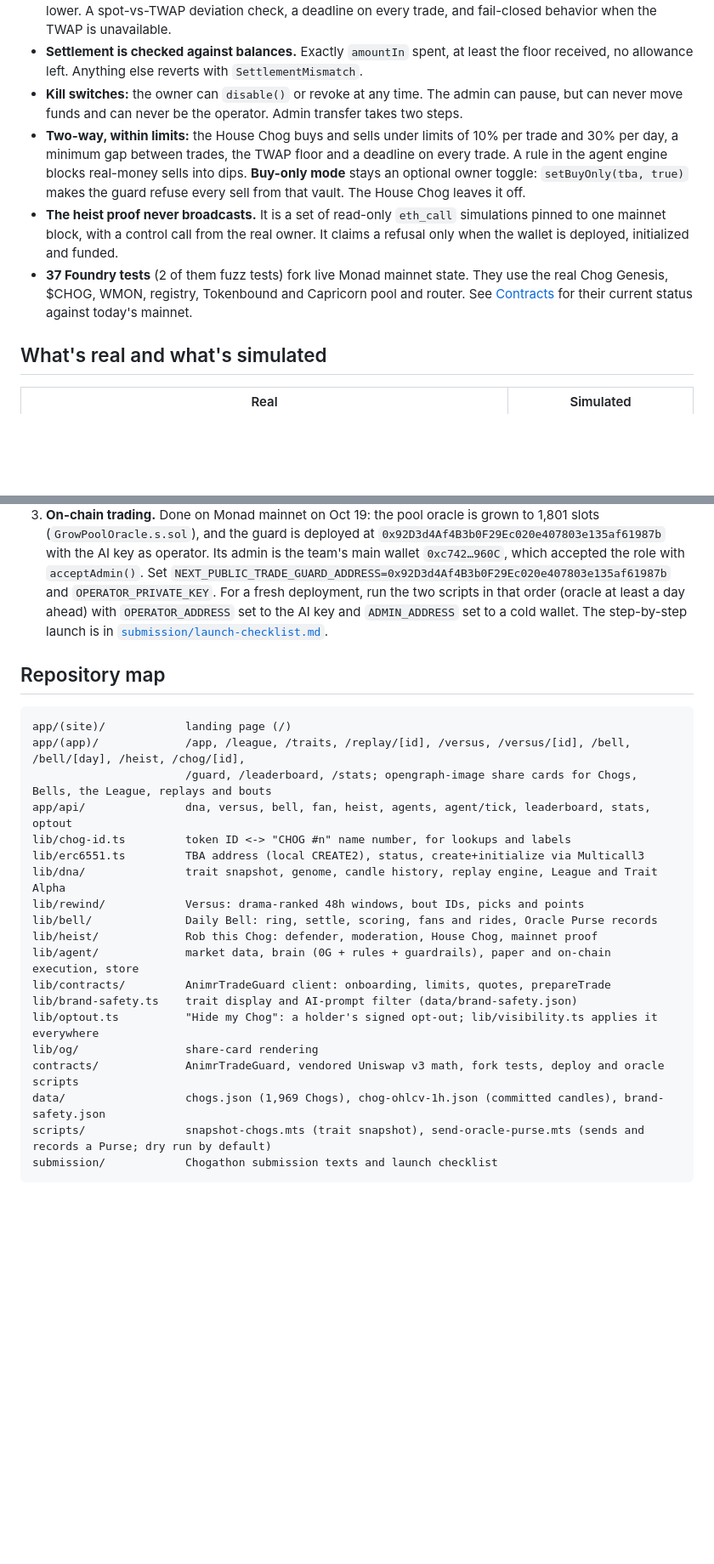
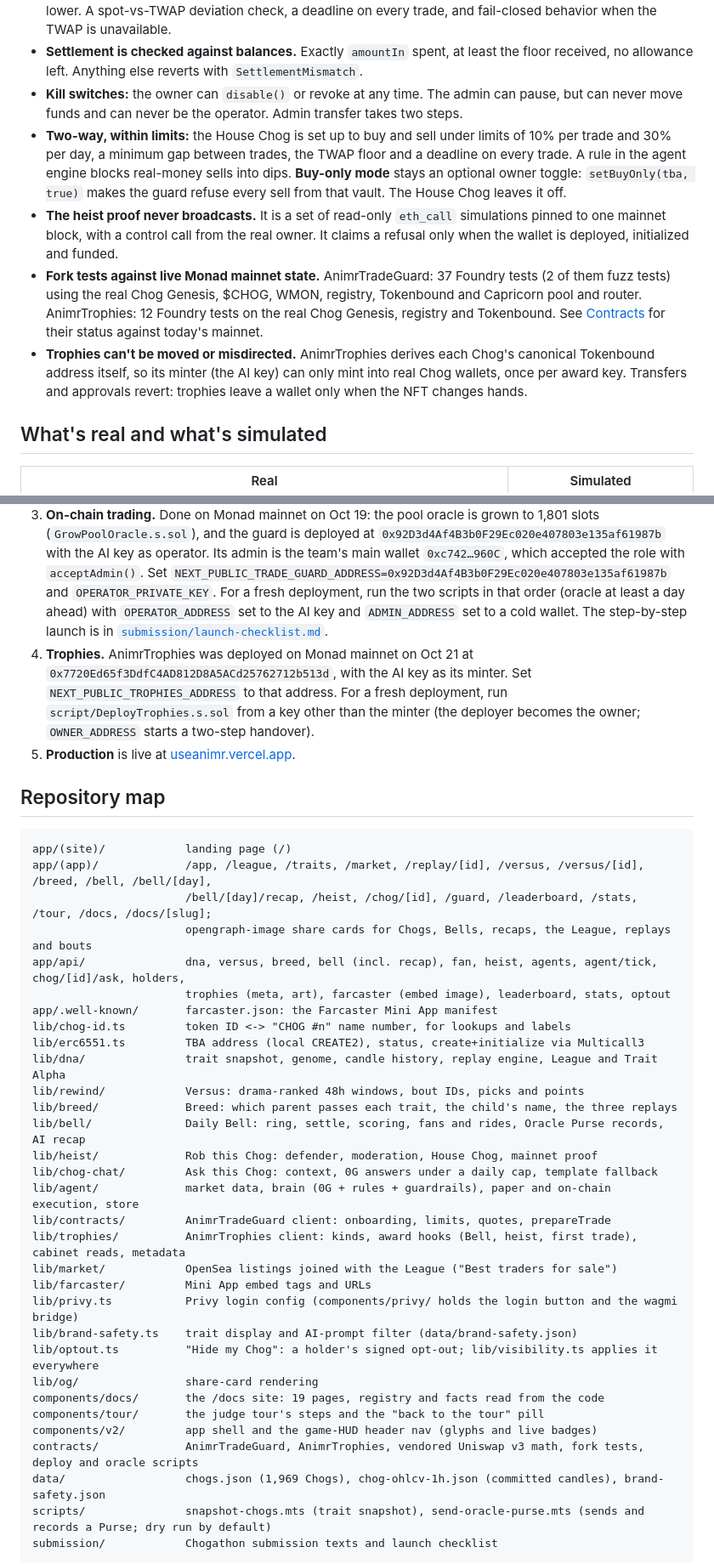
Before and after one commit to mrnetwork0001/Animr, a Markdown page: README.md, 2 parts joined by grey strips. Shown at 85% size. Drawn GitHub-style; blank space fills up the shorter version.

````diff
--- a/README.md
+++ b/README.md
@@ -53,9 +70,10 @@ Full design, data flow, security model and costs: **[ARCHITECTURE.md](ARCHITECTU
 - **Price protection:** a floor built from the 30-minute and 1-minute TWAPs, which the AI can raise but never lower. A spot-vs-TWAP deviation check, a deadline on every trade, and fail-closed behavior when the TWAP is unavailable.
 - **Settlement is checked against balances.** Exactly `amountIn` spent, at least the floor received, no allowance left. Anything else reverts with `SettlementMismatch`.
 - **Kill switches:** the owner can `disable()` or revoke at any time. The admin can pause, but can never move funds and can never be the operator. Admin transfer takes two steps.
-- **Two-way, within limits:** the House Chog buys and sells under limits of 10% per trade and 30% per day, a minimum gap between trades, the TWAP floor and a deadline on every trade. A rule in the agent engine blocks real-money sells into dips. **Buy-only mode** stays an optional owner toggle: `setBuyOnly(tba, true)` makes the guard refuse every sell from that vault. The House Chog leaves it off.
+- **Two-way, within limits:** the House Chog is set up to buy and sell under limits of 10% per trade and 30% per day, a minimum gap between trades, the TWAP floor and a deadline on every trade. A rule in the agent engine blocks real-money sells into dips. **Buy-only mode** stays an optional owner toggle: `setBuyOnly(tba, true)` makes the guard refuse every sell from that vault. The House Chog leaves it off.
 - **The heist proof never broadcasts.** It is a set of read-only `eth_call` simulations pinned to one mainnet block, with a control call from the real owner. It claims a refusal only when the wallet is deployed, initialized and funded.
-- **37 Foundry tests** (2 of them fuzz tests) fork live Monad mainnet state. They use the real Chog Genesis, $CHOG, WMON, registry, Tokenbound and Capricorn pool and router. See [Contracts](#run-it-locally) for their current status against today's mainnet.
+- **Fork tests against live Monad mainnet state.** AnimrTradeGuard: 37 Foundry tests (2 of them fuzz tests) using the real Chog Genesis, $CHOG, WMON, registry, Tokenbound and Capricorn pool and router. AnimrTrophies: 12 Foundry tests on the real Chog Genesis, registry and Tokenbound. See [Contracts](#run-it-locally) for their status against today's mainnet.
+- **Trophies can't be moved or misdirected.** AnimrTrophies derives each Chog's canonical Tokenbound address itself, so its minter (the AI key) can only mint into real Chog wallets, once per award key. Transfers and approvals revert: trophies leave a wallet only when the NFT changes hands.
 
 ## What's real and what's simulated
 
@@ -116,26 +141,40 @@ forge script script/GrowPoolOracle.s.sol --rpc-url monad --sender <any>
 1. **Vercel + Upstash.** Set the environment variables above. Set `NEXT_PUBLIC_*` before building, because they are inlined at build time. The owner deploys by hand; the step-by-step guide is [`submission/DEPLOY.md`](submission/DEPLOY.md).
 2. **Crons.** `vercel.json` calls `GET /api/bell/cron` at 15:00 UTC (ring) and 16:00 UTC (settle). Vercel sends `CRON_SECRET` as a Bearer token. Add an **external hourly pulse** on `/api/bell/cron` with the same header; it is idempotent and catches up anything missed. Optionally add one on `/api/agent/tick` so awake agents think between Bells.
 3. **On-chain trading.** Done on Monad mainnet on Oct 19: the pool oracle is grown to 1,801 slots (`GrowPoolOracle.s.sol`), and the guard is deployed at `0x92D3d4Af4B3b0F29Ec020e407803e135af61987b` with the AI key as operator. Its admin is the team's main wallet `0xc742…960C`, which accepted the role with `acceptAdmin()`. Set `NEXT_PUBLIC_TRADE_GUARD_ADDRESS=0x92D3d4Af4B3b0F29Ec020e407803e135af61987b` and `OPERATOR_PRIVATE_KEY`. For a fresh deployment, run the two scripts in that order (oracle at least a day ahead) with `OPERATOR_ADDRESS` set to the AI key and `ADMIN_ADDRESS` set to a cold wallet. The step-by-step launch is in [`submission/launch-checklist.md`](submission/launch-checklist.md).
+4. **Trophies.** AnimrTrophies was deployed on Monad mainnet on Oct 21 at `0x7720Ed65f3DdfC4AD812D8A5ACd25762712b513d`, with the AI key as its minter. Set `NEXT_PUBLIC_TROPHIES_ADDRESS` to that address. For a fresh deployment, run `script/DeployTrophies.s.sol` from a key other than the minter (the deployer becomes the owner; `OWNER_ADDRESS` starts a two-step handover).
+5. **Production** is live at [useanimr.vercel.app](https://useanimr.vercel.app).
 
 ## Repository map
 
 ```
 app/(site)/            landing page (/)
-app/(app)/             /app, /league, /traits, /replay/[id], /versus, /versus/[id], /bell, /bell/[day], /heist, /chog/[id],
-                       /guard, /leaderboard, /stats; opengraph-image share cards for Chogs, Bells, the League, replays and bouts
-app/api/               dna, versus, bell, fan, heist, agents, agent/tick, leaderboard, stats, optout
+app/(app)/             /app, /league, /traits, /market, /replay/[id], /versus, /versus/[id], /breed, /bell, /bell/[day],
+                       /bell/[day]/recap, /heist, /chog/[id], /guard, /leaderboard, /stats, /tour, /docs, /docs/[slug];
+                       opengraph-image share cards for Chogs, Bells, recaps, the League, replays and bouts
+app/api/               dna, versus, breed, bell (incl. recap), fan, heist, agents, agent/tick, chog/[id]/ask, holders,
+                       trophies (meta, art), farcaster (embed image), leaderboard, stats, optout
+app/.well-known/       farcaster.json: the Farcaster Mini App manifest
 lib/chog-id.ts         token ID <-> "CHOG #n" name number, for lookups and labels
 lib/erc6551.ts         TBA address (local CREATE2), status, create+initialize via Multicall3
 lib/dna/               trait snapshot, genome, candle history, replay engine, League and Trait Alpha
 lib/rewind/            Versus: drama-ranked 48h windows, bout IDs, picks and points
-lib/bell/              Daily Bell: ring, settle, scoring, fans and rides, Oracle Purse records
+lib/breed/             Breed: which parent passes each trait, the child's name, the three replays
+lib/bell/              Daily Bell: ring, settle, scoring, fans and rides, Oracle Purse records, AI recap
 lib/heist/             Rob this Chog: defender, moderation, House Chog, mainnet proof
+lib/chog-chat/         Ask this Chog: context, 0G answers under a daily cap, template fallback
 lib/agent/             market data, brain (0G + rules + guardrails), paper and on-chain execution, store
 lib/contracts/         AnimrTradeGuard client: onboarding, limits, quotes, prepareTrade
+lib/trophies/          AnimrTrophies client: kinds, award hooks (Bell, heist, first trade), cabinet reads, metadata
+lib/market/            OpenSea listings joined with the League ("Best traders for sale")
+lib/farcaster/         Mini App embed tags and URLs
+lib/privy.ts           Privy login config (components/privy/ holds the login button and the wagmi bridge)
 lib/brand-safety.ts    trait display and AI-prompt filter (data/brand-safety.json)
 lib/optout.ts          "Hide my Chog": a holder's signed opt-out; lib/visibility.ts applies it everywhere
 lib/og/                share-card rendering
-contracts/             AnimrTradeGuard, vendored Uniswap v3 math, fork tests, deploy and oracle scripts
+components/docs/       the /docs site: 19 pages, registry and facts read from the code
+components/tour/       the judge tour's steps and the "back to the tour" pill
+components/v2/         app shell and the game-HUD header nav (glyphs and live badges)
+contracts/             AnimrTradeGuard, AnimrTrophies, vendored Uniswap v3 math, fork tests, deploy and oracle scripts
 data/                  chogs.json (1,969 Chogs), chog-ohlcv-1h.json (committed candles), brand-safety.json
 scripts/               snapshot-chogs.mts (trait snapshot), send-oracle-purse.mts (sends and records a Purse; dry run by default)
 submission/            Chogathon submission texts and launch checklist
````
Also changed, not shown: other parts of README.md (+33 -9 lines).
